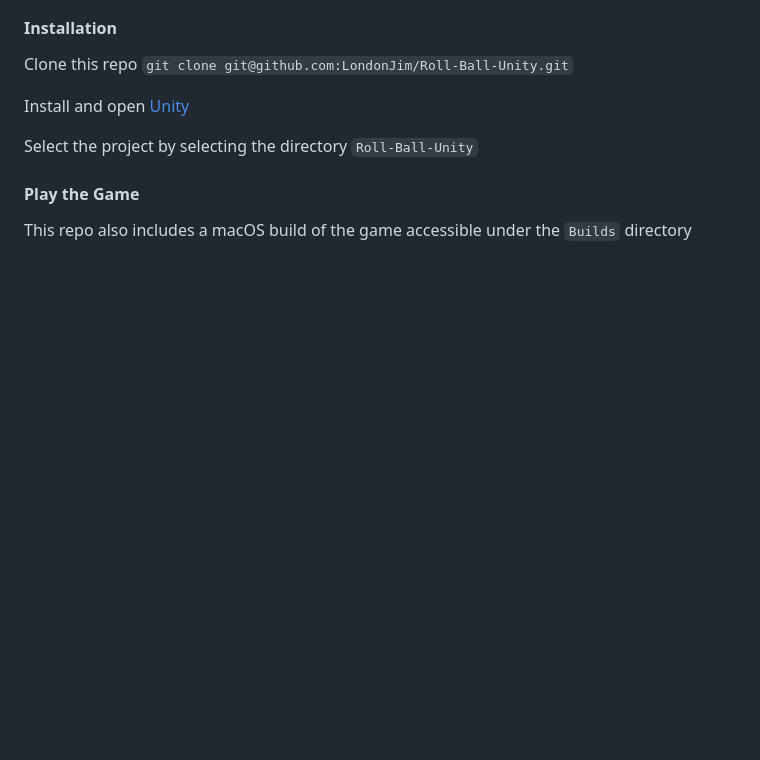
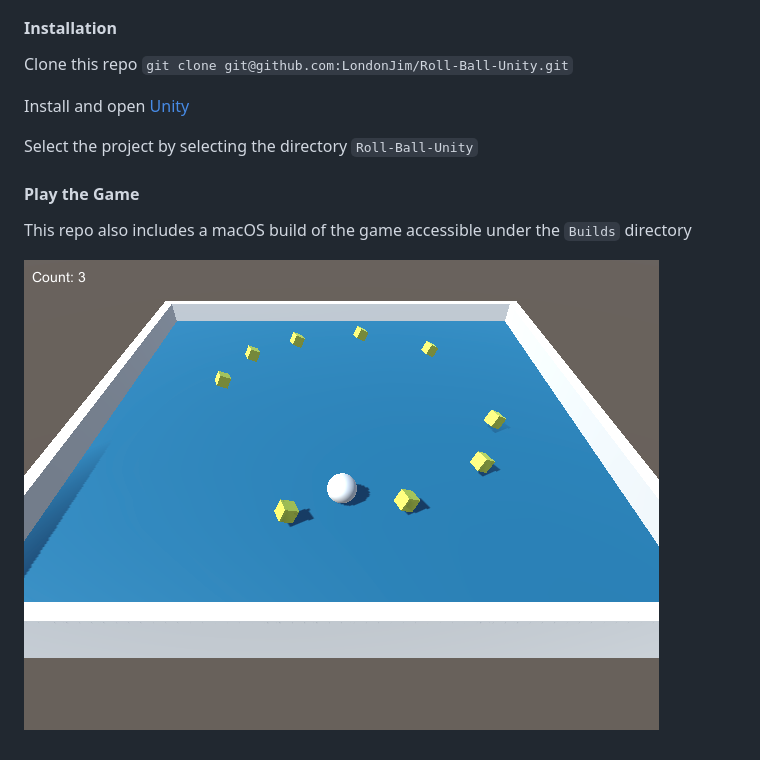
Before and after one commit to LondonJim/Roll-Ball-Unity, a Markdown page: README.md, the part around the change. GitHub-like rendering; pictures changed too: images/ScreenShot.png (added); blank space fills up the shorter version.

Commit message:
add screen shot of game

```diff
--- a/README.md
+++ b/README.md
@@ -14,3 +14,5 @@ Select the project by selecting the directory `Roll-Ball-Unity`
 #### Play the Game
 
 This repo also includes a macOS build of the game accessible under the `Builds` directory
+
+![Image description](./images/ScreenShot.png)
```
